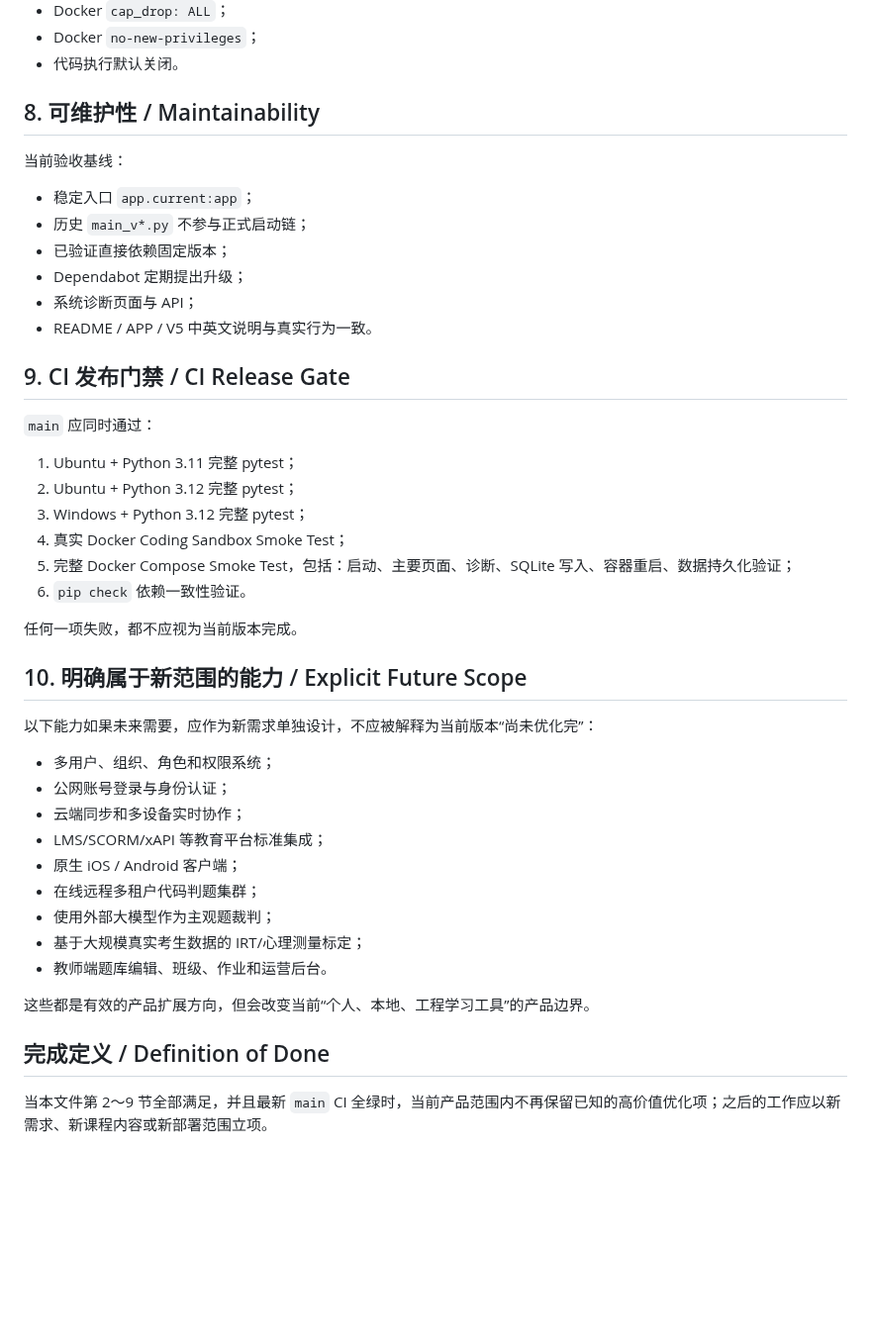
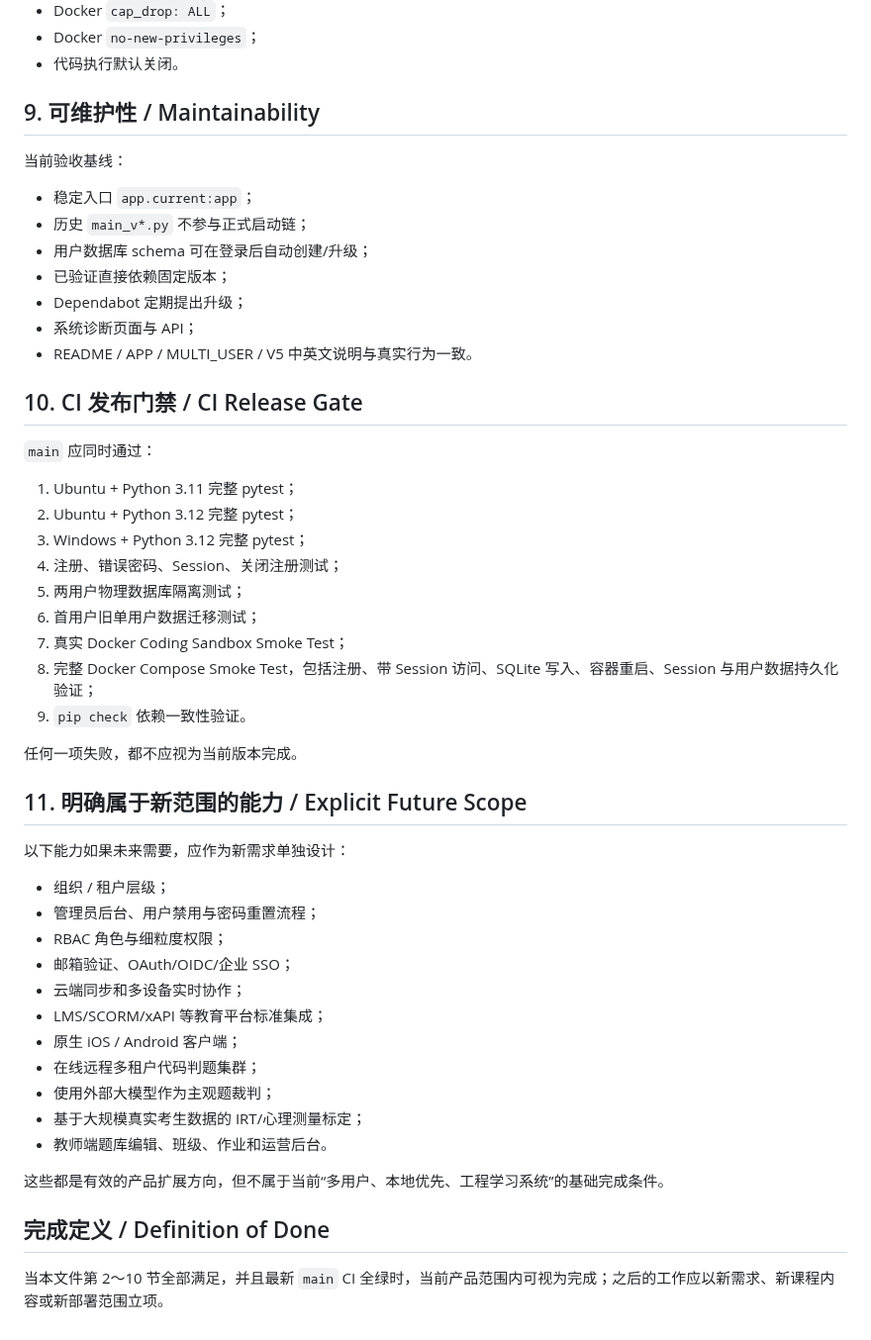
Before and after one commit to Azurefly/llm-engineering-learning, a Markdown page: docs/ACCEPTANCE.md, the part around one of its changes. Shown at 99% size. Drawn GitHub-style; blank space fills up the shorter version.

Commit message:
expand release acceptance to multi-user registration and isolation

```diff
--- a/docs/ACCEPTANCE.md
+++ b/docs/ACCEPTANCE.md
@@ -116,36 +136,42 @@ Current scope:
 - Docker `no-new-privileges`；
 - 代码执行默认关闭。
 
-## 8. 可维护性 / Maintainability
+## 9. 可维护性 / Maintainability
 
 当前验收基线：
 
 - 稳定入口 `app.current:app`；
 - 历史 `main_v*.py` 不参与正式启动链；
+- 用户数据库 schema 可在登录后自动创建/升级；
 - 已验证直接依赖固定版本；
 - Dependabot 定期提出升级；
 - 系统诊断页面与 API；
-- README / APP / V5 中英文说明与真实行为一致。
+- README / APP / MULTI_USER / V5 中英文说明与真实行为一致。
 
-## 9. CI 发布门禁 / CI Release Gate
+## 10. CI 发布门禁 / CI Release Gate
 
 `main` 应同时通过：
 
 1. Ubuntu + Python 3.11 完整 pytest；
 2. Ubuntu + Python 3.12 完整 pytest；
 3. Windows + Python 3.12 完整 pytest；
-4. 真实 Docker Coding Sandbox Smoke Test；
-5. 完整 Docker Compose Smoke Test，包括：启动、主要页面、诊断、SQLite 写入、容器重启、数据持久化验证；
-6. `pip check` 依赖一致性验证。
+4. 注册、错误密码、Session、关闭注册测试；
+5. 两用户物理数据库隔离测试；
+6. 首用户旧单用户数据迁移测试；
+7. 真实 Docker Coding Sandbox Smoke Test；
+8. 完整 Docker Compose Smoke Test，包括注册、带 Session 访问、SQLite 写入、容器重启、Session 与用户数据持久化验证；
+9. `pip check` 依赖一致性验证。
 
 任何一项失败，都不应视为当前版本完成。
 
-## 10. 明确属于新范围的能力 / Explicit Future Scope
+## 11. 明确属于新范围的能力 / Explicit Future Scope
 
-以下能力如果未来需要，应作为新需求单独设计，不应被解释为当前版本“尚未优化完”：
+以下能力如果未来需要，应作为新需求单独设计：
 
-- 多用户、组织、角色和权限系统；
-- 公网账号登录与身份认证；
+- 组织 / 租户层级；
+- 管理员后台、用户禁用与密码重置流程；
+- RBAC 角色与细粒度权限；
+- 邮箱验证、OAuth/OIDC/企业 SSO；
 - 云端同步和多设备实时协作；
 - LMS/SCORM/xAPI 等教育平台标准集成；
 - 原生 iOS / Android 客户端；
@@ -154,8 +180,8 @@ Current scope:
 - 基于大规模真实考生数据的 IRT/心理测量标定；
 - 教师端题库编辑、班级、作业和运营后台。
 
-这些都是有效的产品扩展方向，但会改变当前“个人、本地、工程学习工具”的产品边界。
+这些都是有效的产品扩展方向，但不属于当前“多用户、本地优先、工程学习系统”的基础完成条件。
 
 ## 完成定义 / Definition of Done
 
-当本文件第 2～9 节全部满足，并且最新 `main` CI 全绿时，当前产品范围内不再保留已知的高价值优化项；之后的工作应以新需求、新课程内容或新部署范围立项。
+当本文件第 2～10 节全部满足，并且最新 `main` CI 全绿时，当前产品范围内可视为完成；之后的工作应以新需求、新课程内容或新部署范围立项。
```
Also changed, not shown: other parts of docs/ACCEPTANCE.md (+34 -14 lines).
